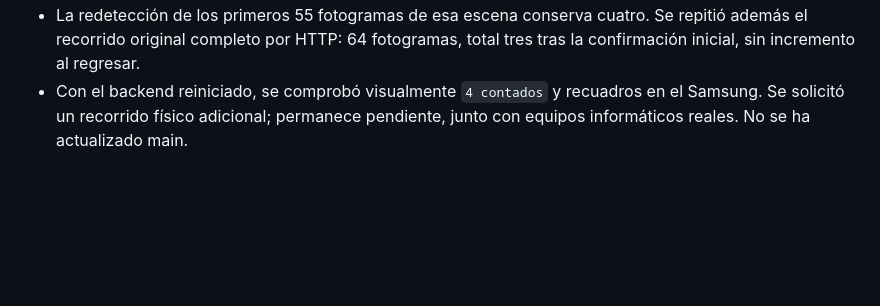
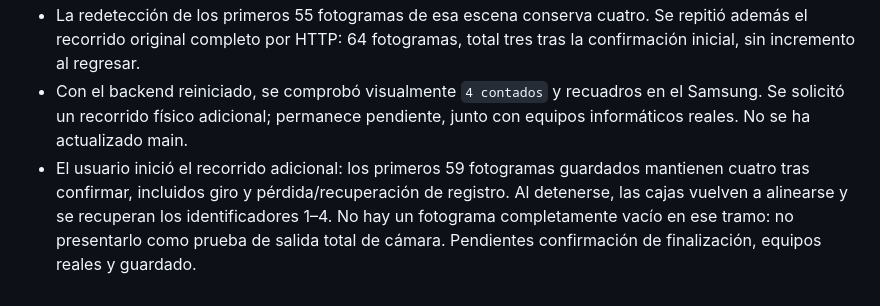
Before and after one commit to douglasparrales/object-counter-app, a Markdown page: docs/main-integration.md, the part around the change. Drawn GitHub-style; blank space fills up the shorter version.

Commit message:
docs: record live four-object scan verification

```diff
--- a/docs/main-integration.md
+++ b/docs/main-integration.md
@@ -64,3 +64,4 @@ Pendiente: reproducir ese recorrido, corregir asociación/mapa sin fusionar obje
 - Cada candidato exige ahora soporte del tono central del ejemplar, además de la máscara tolerante que conserva sombras/bordes. La nueva prueba sintética rechaza una mancha de tono vecino de igual forma/tamaño.
 - La redetección de los primeros 55 fotogramas de esa escena conserva cuatro. Se repitió además el recorrido original completo por HTTP: 64 fotogramas, total tres tras la confirmación inicial, sin incremento al regresar.
 - Con el backend reiniciado, se comprobó visualmente `4 contados` y recuadros en el Samsung. Se solicitó un recorrido físico adicional; permanece pendiente, junto con equipos informáticos reales. No se ha actualizado main.
+- El usuario inició el recorrido adicional: los primeros 59 fotogramas guardados mantienen cuatro tras confirmar, incluidos giro y pérdida/recuperación de registro. Al detenerse, las cajas vuelven a alinearse y se recuperan los identificadores 1–4. No hay un fotograma completamente vacío en ese tramo: no presentarlo como prueba de salida total de cámara. Pendientes confirmación de finalización, equipos reales y guardado.
```
